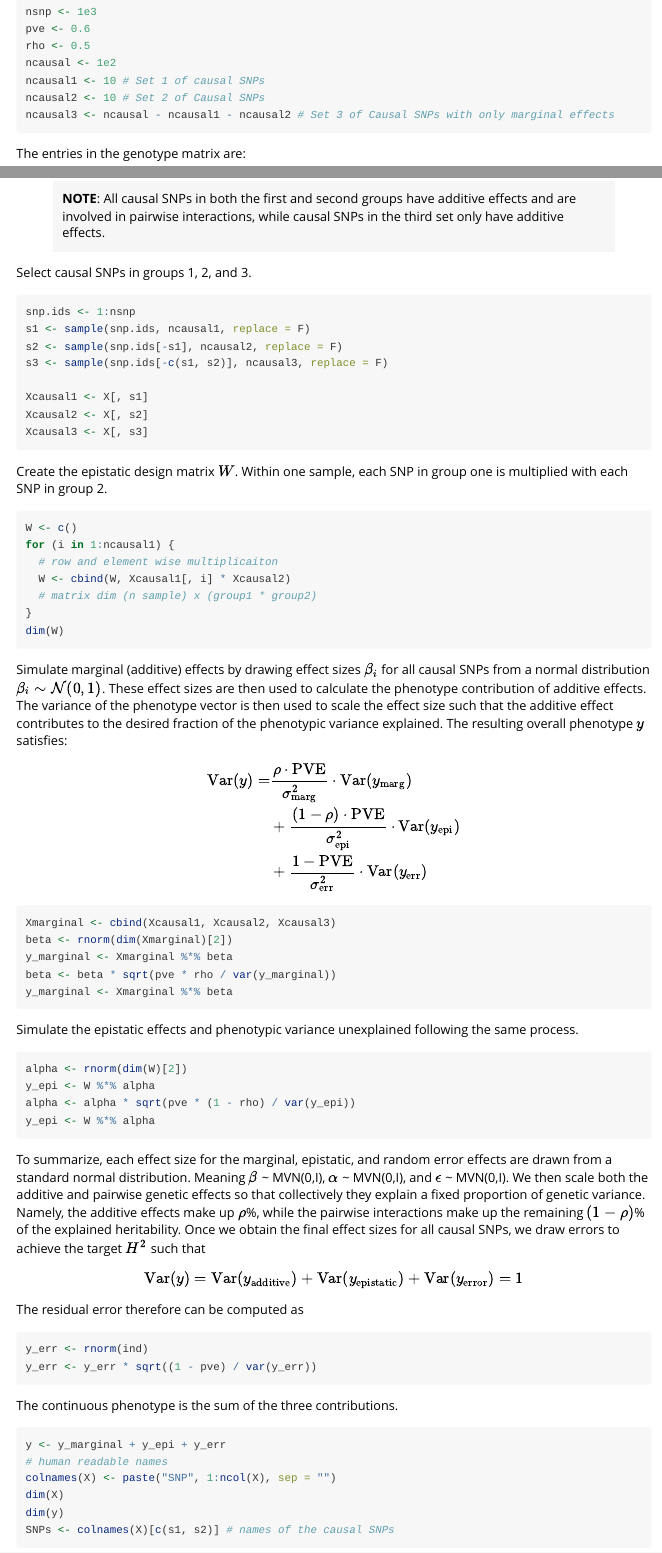
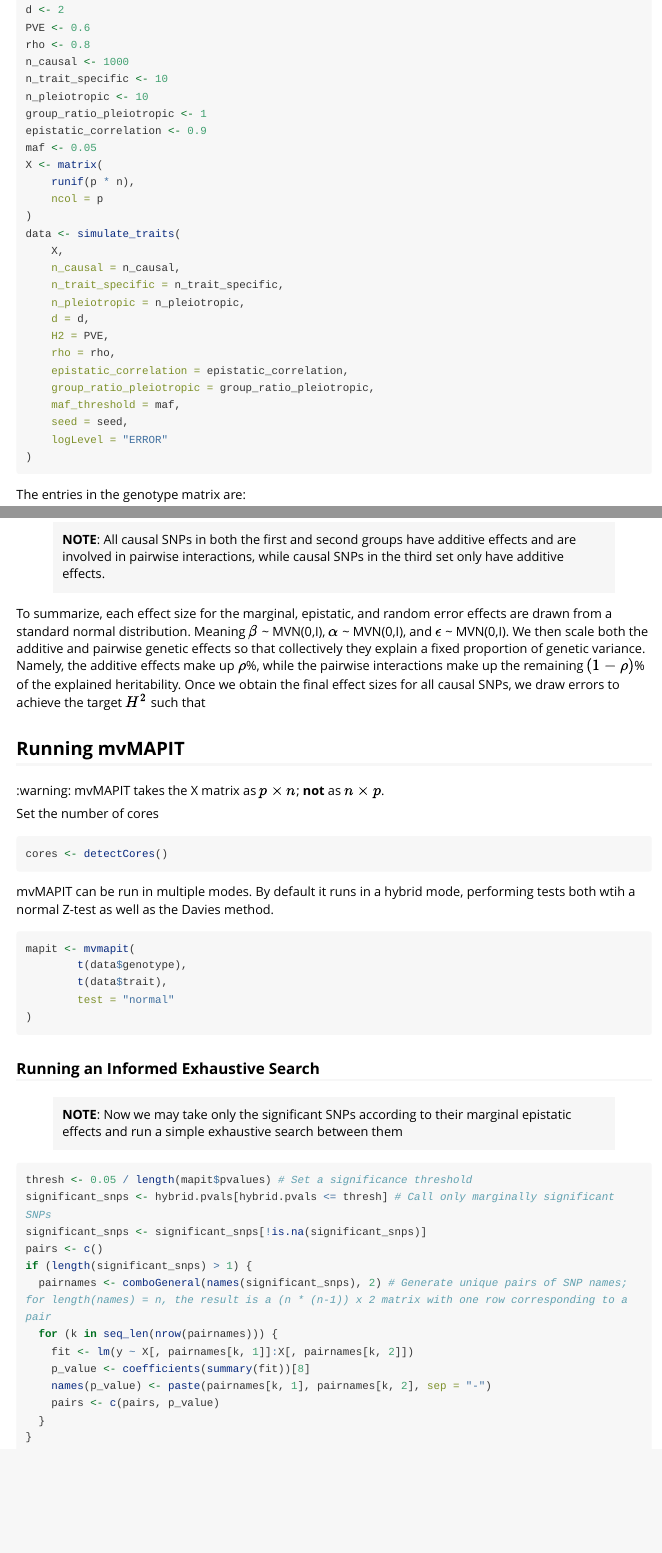
Before and after one commit to lcrawlab/mvMAPIT, an R Markdown document (vignettes/MAPIT.Rmd): the page in a window 1100 px wide, from 1080 px down before the commit and from 970 px down after it, so that both start at the same text, and a second part further down, joined at a grey line. Rendered offline with R 4.5, knitr and Pandoc, with nearby package versions; long lines of code are wrapped.

Commit message:
first rework

````diff
--- a/vignettes/MAPIT.Rmd
+++ b/vignettes/MAPIT.Rmd
@@ -88,10 +56,33 @@ ind <- 3e2
-nsnp <- 1e3
-pve <- 0.6
-rho <- 0.5
-ncausal <- 1e2
-ncausal1 <- 10 # Set 1 of causal SNPs
-ncausal2 <- 10 # Set 2 of Causal SNPs
-ncausal3 <- ncausal - ncausal1 - ncausal2 # Set 3 of Causal SNPs with only marginal effects
+seed <- 67132
+n <- 100
+p <- 2000
+d <- 2
+PVE <- 0.6
+rho <- 0.8
+n_causal <- 1000
+n_trait_specific <- 10
+n_pleiotropic <- 10
+group_ratio_pleiotropic <- 1
+epistatic_correlation <- 0.9
+maf <- 0.05
+X <- matrix(
+    runif(p * n),
+    ncol = p
+)
+data <- simulate_traits(
+    X,
+    n_causal = n_causal,
+    n_trait_specific = n_trait_specific,
+    n_pleiotropic = n_pleiotropic,
+    d = d,
+    H2 = PVE,
+    rho = rho,
+    epistatic_correlation = epistatic_correlation,
+    group_ratio_pleiotropic = group_ratio_pleiotropic,
+    maf_threshold = maf,
+    seed = seed,
+    logLevel = "ERROR"
+)
 ```
 The entries in the genotype matrix are:
 
@@ -134,76 +111,8 @@ In the simulations carried out in this study, SNPs interact between sets. SNPs i
 
 > **NOTE**: All causal SNPs in both the first and second groups have additive effects and are involved in pairwise interactions, while causal SNPs in the third set only have additive effects.
 
-Select causal SNPs in groups 1, 2, and 3.
-
-```{r simulation_samples, eval = FALSE}
-snp.ids <- 1:nsnp
-s1 <- sample(snp.ids, ncausal1, replace = F)
-s2 <- sample(snp.ids[-s1], ncausal2, replace = F)
-s3 <- sample(snp.ids[-c(s1, s2)], ncausal3, replace = F)
-
-Xcausal1 <- X[, s1]
-Xcausal2 <- X[, s2]
-Xcausal3 <- X[, s3]
-```
-
-Create the epistatic design matrix $W$. Within one sample, each SNP in group one is multiplied with each SNP in group 2.
-```{r epistatic_design_matrix, eval = FALSE}
-W <- c()
-for (i in 1:ncausal1) {
-  # row and element wise multiplicaiton
-  W <- cbind(W, Xcausal1[, i] * Xcausal2)
-  # matrix dim (n sample) x (group1 * group2)
-}
-dim(W)
-```
-
-Simulate marginal (additive) effects by drawing effect sizes $\beta_i$ for all causal SNPs from a normal distribution $\beta_i \sim \mathcal{N}(0, 1)$. These effect sizes are then used to calculate the phenotype contribution of additive effects. The variance of the phenotype vector is then used to scale the effect size such that the additive effect contributes to the desired fraction of the phenotypic variance explained. The resulting overall phenotype $y$ satisfies:
-
-\begin{align}
-\mathrm{Var}(y) = & \frac{\rho \cdot \mathrm{PVE}}{\sigma^2_{\mathrm{marg}}} \cdot \mathrm{Var}(y_{\mathrm{marg}}) \\
-& + \frac{(1 - \rho) \cdot \mathrm{PVE}}{\sigma^2_{\mathrm{epi}}} \cdot \mathrm{Var}(y_{\mathrm{epi}}) \\
-& + \frac{1 - \mathrm{PVE}}{\sigma^2_{\mathrm{err}}} \cdot \mathrm{Var}(y_{\mathrm{err}})
-\end{align}
-
-
-```{r simulate_additive_effects, eval = FALSE}
-Xmarginal <- cbind(Xcausal1, Xcausal2, Xcausal3)
-beta <- rnorm(dim(Xmarginal)[2])
-y_marginal <- Xmarginal %*% beta
-beta <- beta * sqrt(pve * rho / var(y_marginal))
-y_marginal <- Xmarginal %*% beta
-```
-
-Simulate the epistatic effects and phenotypic variance unexplained following the same process.
-
-```{r simulate_epistatic_effects, eval = FALSE}
-alpha <- rnorm(dim(W)[2])
-y_epi <- W %*% alpha
-alpha <- alpha * sqrt(pve * (1 - rho) / var(y_epi))
-y_epi <- W %*% alpha
-```
-
 To summarize, each effect size for the marginal, epistatic, and random error effects are drawn from a standard normal distribution. Meaning $\beta$ ~ MVN(0,I), $\alpha$ ~ MVN(0,I), and $\epsilon$ ~ MVN(0,I). We then scale both the additive and pairwise genetic effects so that collectively they explain a fixed proportion of genetic variance. Namely, the additive effects make up $\rho$%, while the pairwise interactions make up the remaining $(1 − \rho)$% of the explained heritability. Once we obtain the final effect sizes for all causal SNPs, we draw errors to achieve the target $H^2$ such that
 
-\begin{equation}
-\mathrm{Var}(y) = \mathrm{Var}(y_{\mathrm{additive}}) + \mathrm{Var}(y_{\mathrm{epistatic}}) +  \mathrm{Var}(y_{\mathrm{error}}) = 1
-\end{equation}
+## Running mvMAPIT
 
-
-The residual error therefore can be computed as
-
-```{r simulate_residual_error, eval = FALSE}
-y_err <- rnorm(ind)
-y_err <- y_err * sqrt((1 - pve) / var(y_err))
-```
-
-The continuous phenotype is the sum of the three contributions.
-
-```{r continuous_phenotype, eval = FALSE}
-y <- y_marginal + y_epi + y_err
-# human readable names
-colnames(X) <- paste("SNP", 1:ncol(X), sep = "")
-dim(X)
-dim(y)
-SNPs <- colnames(X)[c(s1, s2)] # names of the causal SNPs
+:warning: mvMAPIT takes the X matrix as $p \times n$; **not** as  $n \times p$.
@@ -217,3 +121,9 @@ Set the number of cores
 ```{r, eval = FALSE}
 cores <- detectCores()
 ```
+mvMAPIT can be run in multiple modes. By default it runs in a hybrid mode, performing tests both wtih a normal Z-test as well as the Davies method.
+```{r run_mapit_normal, eval = FALSE}
+mapit <- mvmapit(
+        t(data$genotype),
+        t(data$trait),
+        test = "normal"
@@ -265,3 +145,4 @@ kable(davies.pvals[epistatic_snps])
 > **NOTE**: Now we may take only the significant SNPs according to their marginal epistatic effects and run a simple exhaustive search between them
 
 ```{r search_significant_SNPs, eval = FALSE}
+thresh <- 0.05 / length(mapit$pvalues) # Set a significance threshold
````
Also changed, not shown: R/simulate_data.R (+20 -19 lines), vignettes/MAPIT.Rmd (111 more changed lines), 3 other files.
